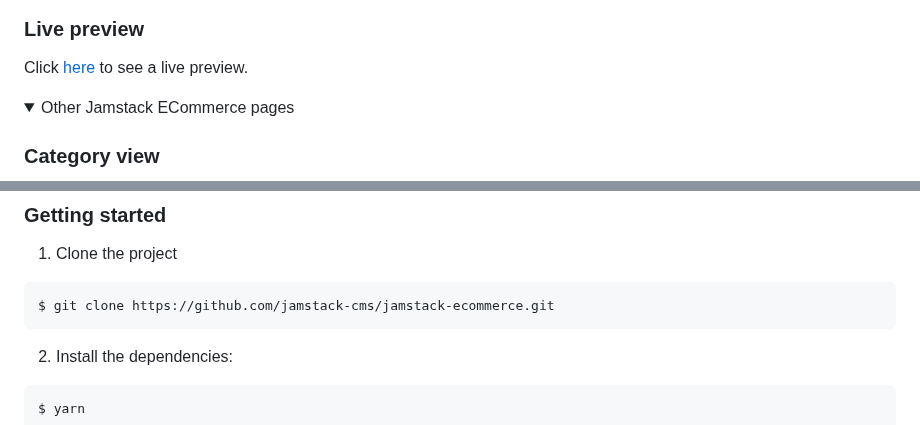
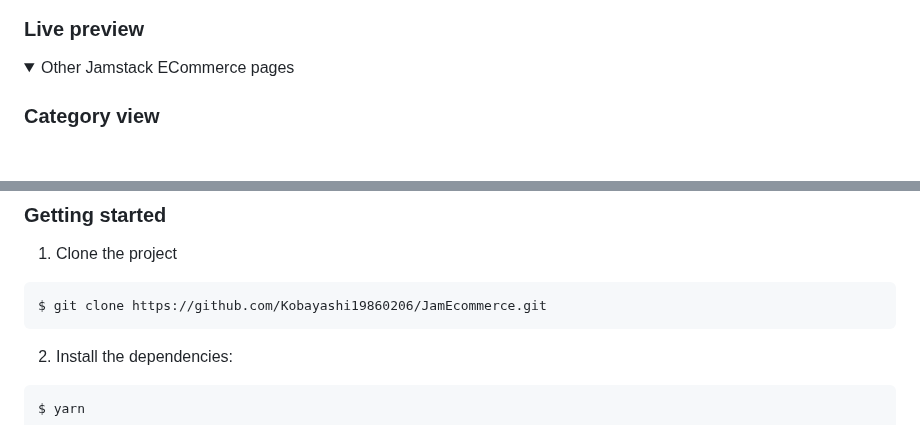
Before and after one commit to Kobayashi19860206/JamEcommerce, a Markdown page: README.md, 2 parts joined by grey strips. GitHub-like rendering; folded sections open; blank space fills up the shorter version.

````diff
--- a/README.md
+++ b/README.md
@@ -8,7 +8,7 @@ Out of the box, the site uses completely static data coming from a provider at `
 
 ### Live preview
 
-Click [here](https://www.jamstackecommerce.dev/) to see a live preview.
+
 
 <details>
   <summary>Other Jamstack ECommerce pages</summary>
@@ -31,7 +31,7 @@ Click [here](https://www.jamstackecommerce.dev/) to see a live preview.
 1. Clone the project
 
 ```sh
-$ git clone https://github.com/jamstack-cms/jamstack-ecommerce.git
+$ git clone https://github.com/Kobayashi19860206/JamEcommerce.git
 ```
 
 2. Install the dependencies:
````
Also changed, not shown: other parts of README.md (+2 -2 lines).
